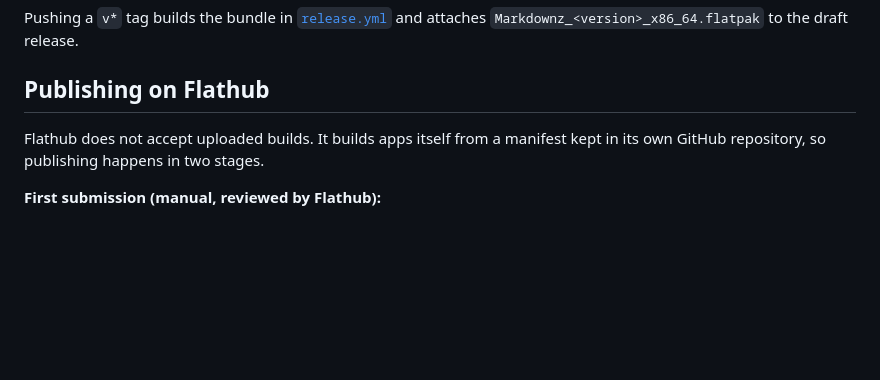
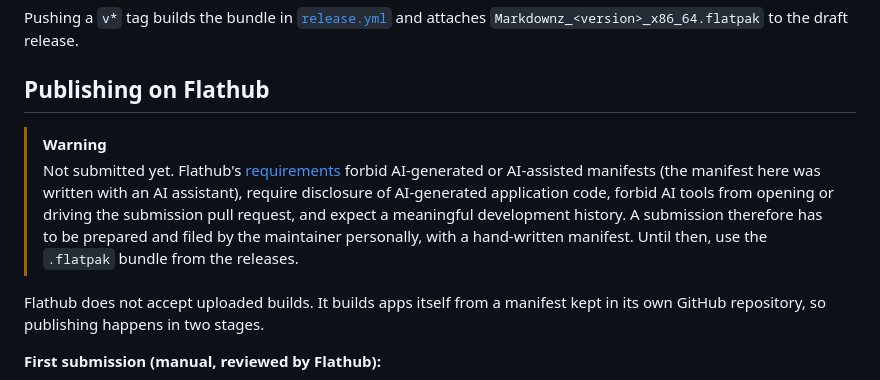
Before and after one commit to drzdez/markdownz, a Markdown page: flatpak/README.md, the part around the change. Drawn GitHub-style; blank space fills up the shorter version.

Commit message:
Document why the app is not on Flathub yet
Co-Authored-By: Claude Opus 5.5 <noreply@anthropic.com>

```diff
--- a/flatpak/README.md
+++ b/flatpak/README.md
@@ -40,6 +40,10 @@ Pushing a `v*` tag builds the bundle in [`release.yml`](../.github/workflows/rel
 
 ## Publishing on Flathub
 
+> [!WARNING]
+> Not submitted yet. Flathub's [requirements](https://docs.flathub.org/docs/for-app-authors/requirements) forbid AI-generated or AI-assisted manifests (the manifest here was written with an AI assistant), require disclosure of AI-generated application code, forbid AI tools from opening or driving the submission pull request, and expect a meaningful development history.
+> A submission therefore has to be prepared and filed by the maintainer personally, with a hand-written manifest. Until then, use the `.flatpak` bundle from the releases.
+
 Flathub does not accept uploaded builds. It builds apps itself from a manifest kept in its own GitHub repository, so publishing happens in two stages.
 
 **First submission (manual, reviewed by Flathub):**
```
